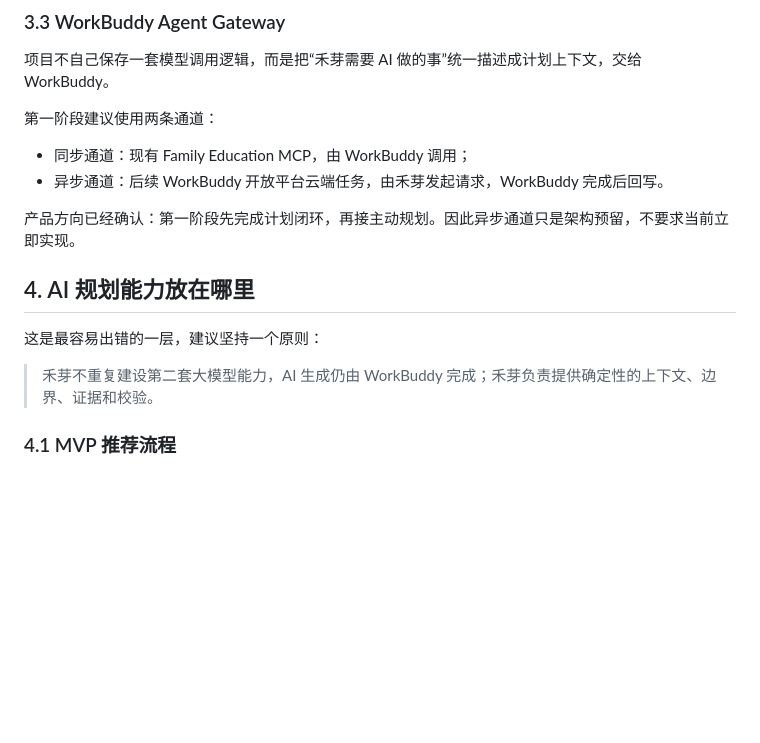
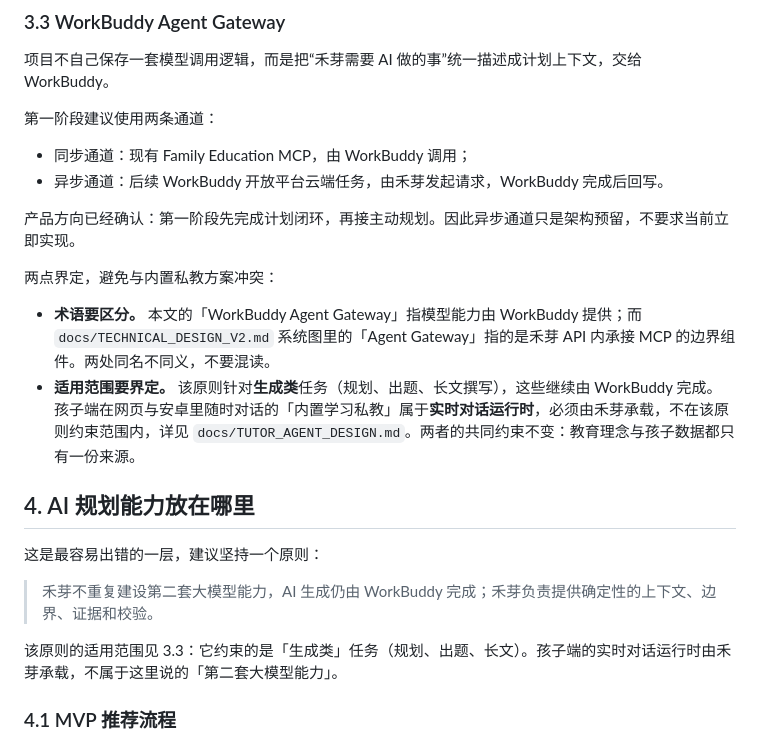
Before and after one commit to nightwf/family-edu-agent, a Markdown page: docs/ARCHITECTURE_PROPOSAL_V2.md, the part around the change. Rendered like a GitHub page; blank space fills up the shorter version.

```diff
--- a/docs/ARCHITECTURE_PROPOSAL_V2.md
+++ b/docs/ARCHITECTURE_PROPOSAL_V2.md
@@ -148,11 +148,18 @@ WorkBuddy 负责：
 
 产品方向已经确认：第一阶段先完成计划闭环，再接主动规划。因此异步通道只是架构预留，不要求当前立即实现。
 
+两点界定，避免与内置私教方案冲突：
+
+- **术语要区分。** 本文的「WorkBuddy Agent Gateway」指模型能力由 WorkBuddy 提供；而 `docs/TECHNICAL_DESIGN_V2.md` 系统图里的「Agent Gateway」指的是禾芽 API 内承接 MCP 的边界组件。两处同名不同义，不要混读。
+- **适用范围要界定。** 该原则针对**生成类**任务（规划、出题、长文撰写），这些继续由 WorkBuddy 完成。孩子端在网页与安卓里随时对话的「内置学习私教」属于**实时对话运行时**，必须由禾芽承载，不在该原则约束范围内，详见 `docs/TUTOR_AGENT_DESIGN.md`。两者的共同约束不变：教育理念与孩子数据都只有一份来源。
+
 ## 4. AI 规划能力放在哪里
 
 这是最容易出错的一层，建议坚持一个原则：
 
 > 禾芽不重复建设第二套大模型能力，AI 生成仍由 WorkBuddy 完成；禾芽负责提供确定性的上下文、边界、证据和校验。
+
+该原则的适用范围见 3.3：它约束的是「生成类」任务（规划、出题、长文）。孩子端的实时对话运行时由禾芽承载，不属于这里说的「第二套大模型能力」。
 
 ### 4.1 MVP 推荐流程
 
```
Also changed, not shown: docs/TECHNICAL_DESIGN_V2.md (+1 -1 lines), docs/TUTOR_AGENT_DESIGN.md (+28 -0 lines).
